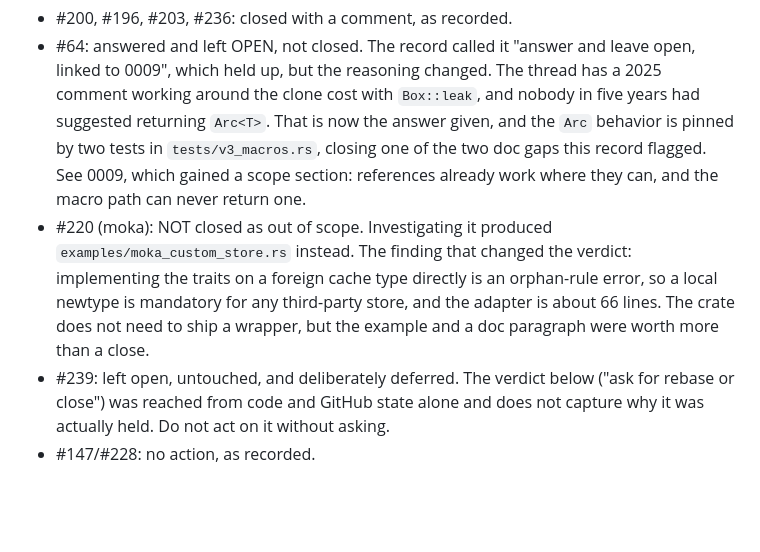
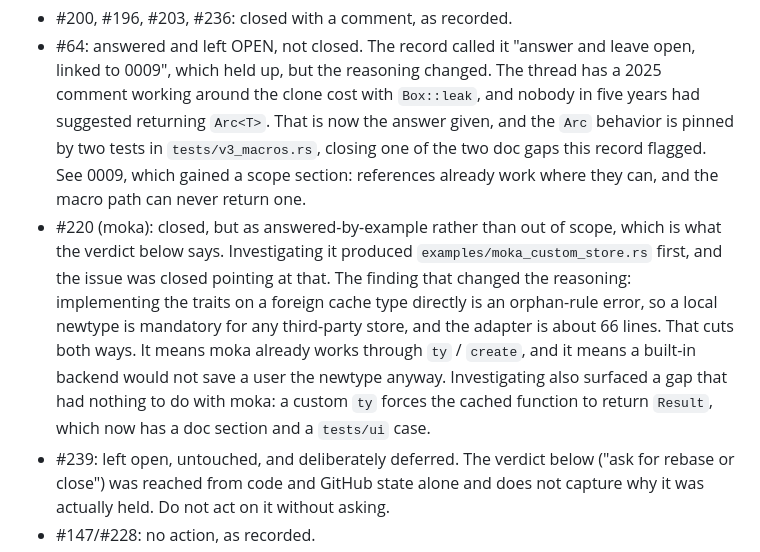
Before and after one commit to jaemk/cached, a Markdown page: specs/design/0054-stale-pr-issue-triage.md, the part around the change. Drawn GitHub-style; blank space fills up the shorter version.

Commit message:
record the #220 outcome in design 0054

```diff
--- a/specs/design/0054-stale-pr-issue-triage.md
+++ b/specs/design/0054-stale-pr-issue-triage.md
@@ -15,11 +15,15 @@ two places:
   `tests/v3_macros.rs`, closing one of the two doc gaps this record flagged. See 0009, which
   gained a scope section: references already work where they can, and the macro path can never
   return one.
-- #220 (moka): NOT closed as out of scope. Investigating it produced
-  `examples/moka_custom_store.rs` instead. The finding that changed the verdict: implementing
-  the traits on a foreign cache type directly is an orphan-rule error, so a local newtype is
-  mandatory for any third-party store, and the adapter is about 66 lines. The crate does not
-  need to ship a wrapper, but the example and a doc paragraph were worth more than a close.
+- #220 (moka): closed, but as answered-by-example rather than out of scope, which is what the
+  verdict below says. Investigating it produced `examples/moka_custom_store.rs` first, and the
+  issue was closed pointing at that. The finding that changed the reasoning: implementing the
+  traits on a foreign cache type directly is an orphan-rule error, so a local newtype is
+  mandatory for any third-party store, and the adapter is about 66 lines. That cuts both ways.
+  It means moka already works through `ty` / `create`, and it means a built-in backend would
+  not save a user the newtype anyway. Investigating also surfaced a gap that had nothing to do
+  with moka: a custom `ty` forces the cached function to return `Result`, which now has a doc
+  section and a `tests/ui` case.
 - #239: left open, untouched, and deliberately deferred. The verdict below ("ask for rebase or
   close") was reached from code and GitHub state alone and does not capture why it was actually
   held. Do not act on it without asking.
```
